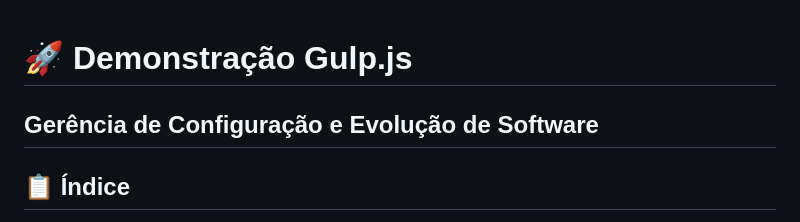
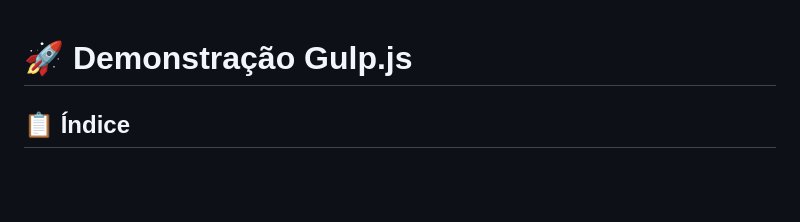
Before and after one commit to analuizaalvesm/gulp-demo, a Markdown page: README.md, the part around the change. Drawn GitHub-style; blank space fills up the shorter version.

Commit message:
docs: update README.md

```diff
--- a/README.md
+++ b/README.md
@@ -1,6 +1,4 @@
 # 🚀 Demonstração Gulp.js
-
-## Gerência de Configuração e Evolução de Software
 
 ## 📋 Índice
 
```
